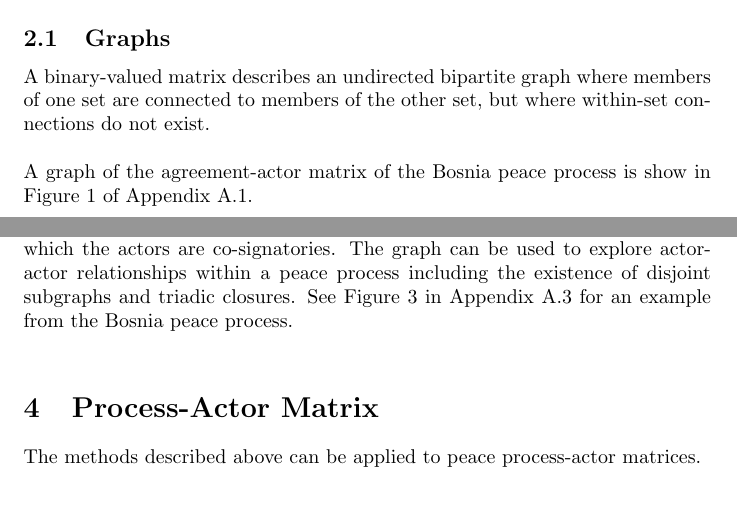
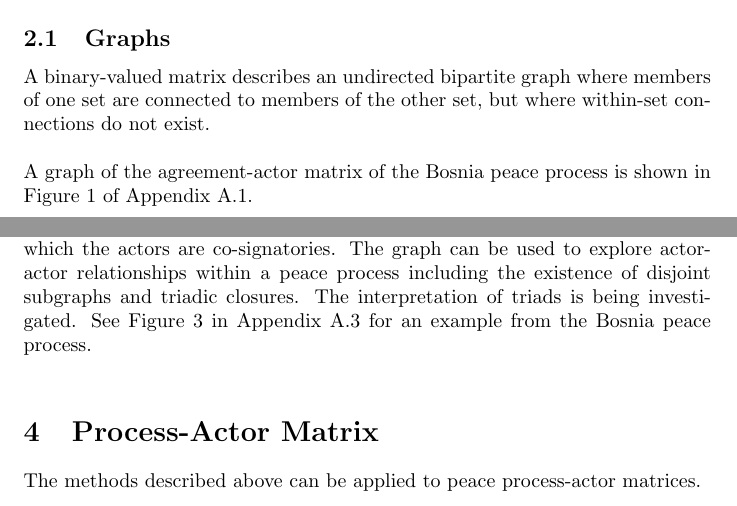
Before and after one commit to roybgardner/agreements-actors, a LaTeX document (signatories_doc/signatories.tex): two parts of pages 2 and 4 of 8, joined at a grey line, cut so that both start at the same text. Compiled offline with pdfLaTeX.

Commit message:
Fixed typos and added caveat about co-occurrence triads

```diff
--- a/signatories_doc/signatories.tex
+++ b/signatories_doc/signatories.tex
@@ -90,7 +90,7 @@ u_{ij} =
 
 A binary-valued matrix describes an undirected bipartite graph where members of one set are connected to members of the other set, but where within-set connections do not exist. \newline
 
-A graph of the agreement-actor matrix of the Bosnia peace process is show in Figure 1 of Appendix A.1.\newline
+A graph of the agreement-actor matrix of the Bosnia peace process is shown in Figure 1 of Appendix A.1.\newline
 
 A graph can be queried using depth-first search to show only the network of relations between a combination of selected actors and/or agreements. A search can be run against the binary matrix or against the graph if search is supported by the graph package. \newline
 
@@ -168,7 +168,7 @@ n =
 
 \subsection{Graphs}
 
-An actor co-occurrence matrix can be represented as a graph where vertices are actors connected by edges with a weight given by the number of agreements to which the actors are co-signatories.  The graph can be used to explore actor-actor relationships within a peace process including the existence of disjoint subgraphs and triadic closures. See Figure 3 in Appendix A.3 for an example from the Bosnia peace process. \newline
+An actor co-occurrence matrix can be represented as a graph where vertices are actors connected by edges with a weight given by the number of agreements to which the actors are co-signatories.  The graph can be used to explore actor-actor relationships within a peace process including the existence of disjoint subgraphs and triadic closures. The interpretation of triads is being investigated. See Figure 3 in Appendix A.3 for an example from the Bosnia peace process. \newline
 
 
 \section{Process-Actor Matrix}
```
Also changed, not shown: signatories_doc/signatories.pdf.
